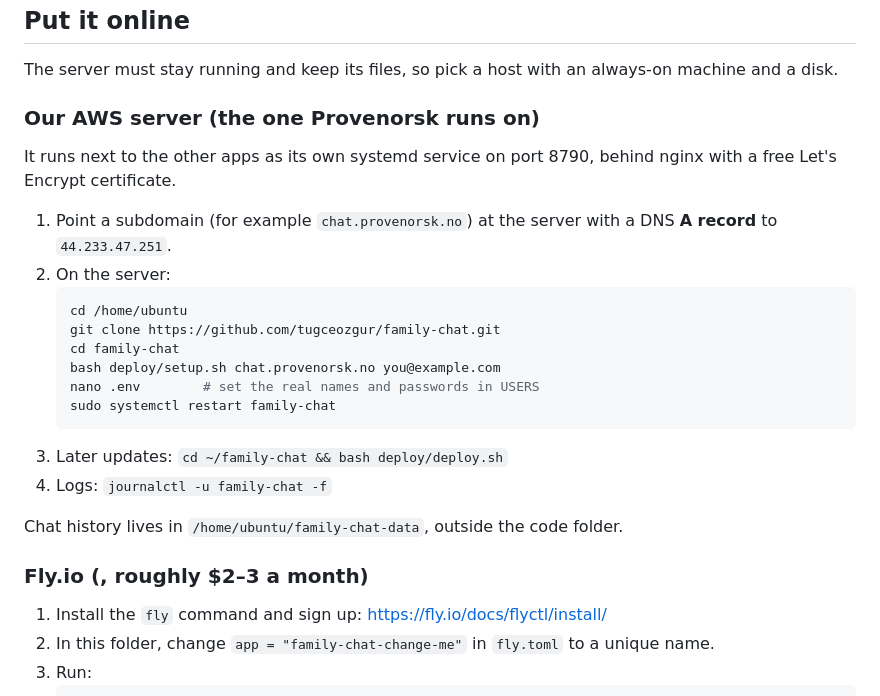
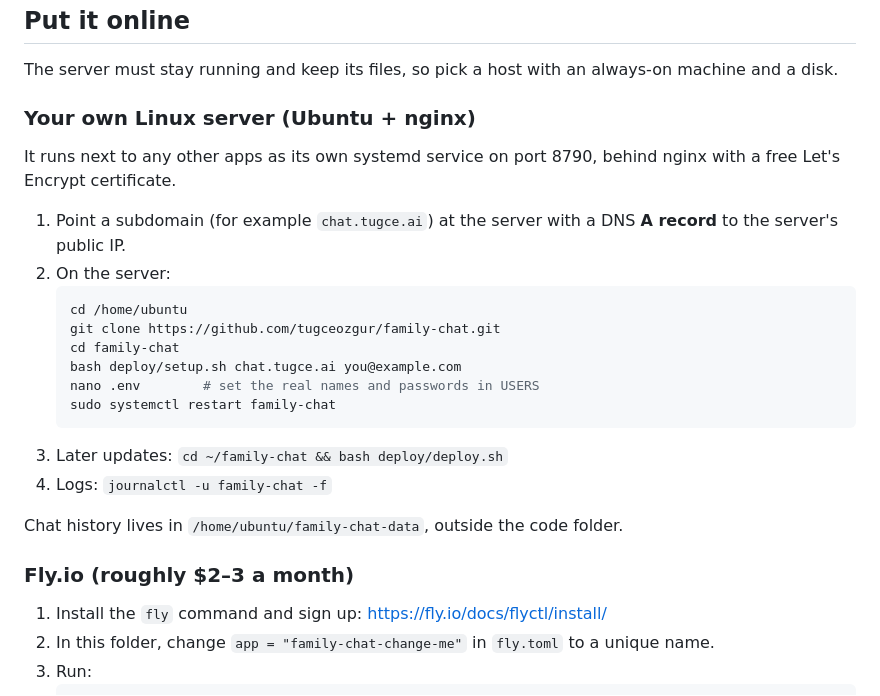
Before and after one commit to tugceozgur/family-chat, a Markdown page: README.md, the part around the change. Rendered like a GitHub page.

Commit message:
README: use chat.tugce.ai example, generic server steps
Co-Authored-By: Claude Opus 5.5 (1M context) <noreply@anthropic.com>
Claude-Session: https://claude.ai/code/session_0179XyZZLXSBKk1mrVo7VQau

````diff
--- a/README.md
+++ b/README.md
@@ -45,17 +45,17 @@ Push notifications need HTTPS, so test them on the real hosted version.
 
 The server must stay running and keep its files, so pick a host with an always-on machine and a disk.
 
-### Our AWS server (the one Provenorsk runs on)
+### Your own Linux server (Ubuntu + nginx)
 
-It runs next to the other apps as its own systemd service on port 8790, behind nginx with a free Let's Encrypt certificate.
+It runs next to any other apps as its own systemd service on port 8790, behind nginx with a free Let's Encrypt certificate.
 
-1. Point a subdomain (for example `chat.provenorsk.no`) at the server with a DNS **A record** to `44.233.47.251`.
+1. Point a subdomain (for example `chat.tugce.ai`) at the server with a DNS **A record** to the server's public IP.
 2. On the server:
    ```sh
    cd /home/ubuntu
    git clone https://github.com/tugceozgur/family-chat.git
    cd family-chat
-   bash deploy/setup.sh chat.provenorsk.no you@example.com
+   bash deploy/setup.sh chat.tugce.ai you@example.com
    nano .env        # set the real names and passwords in USERS
    sudo systemctl restart family-chat
    ```
@@ -64,7 +64,7 @@ It runs next to the other apps as its own systemd service on port 8790, behind n
 
 Chat history lives in `/home/ubuntu/family-chat-data`, outside the code folder.
 
-### Fly.io (, roughly $2–3 a month)
+### Fly.io (roughly $2–3 a month)
 
 1. Install the `fly` command and sign up: https://fly.io/docs/flyctl/install/
 2. In this folder, change `app = "family-chat-change-me"` in `fly.toml` to a unique name.
````
